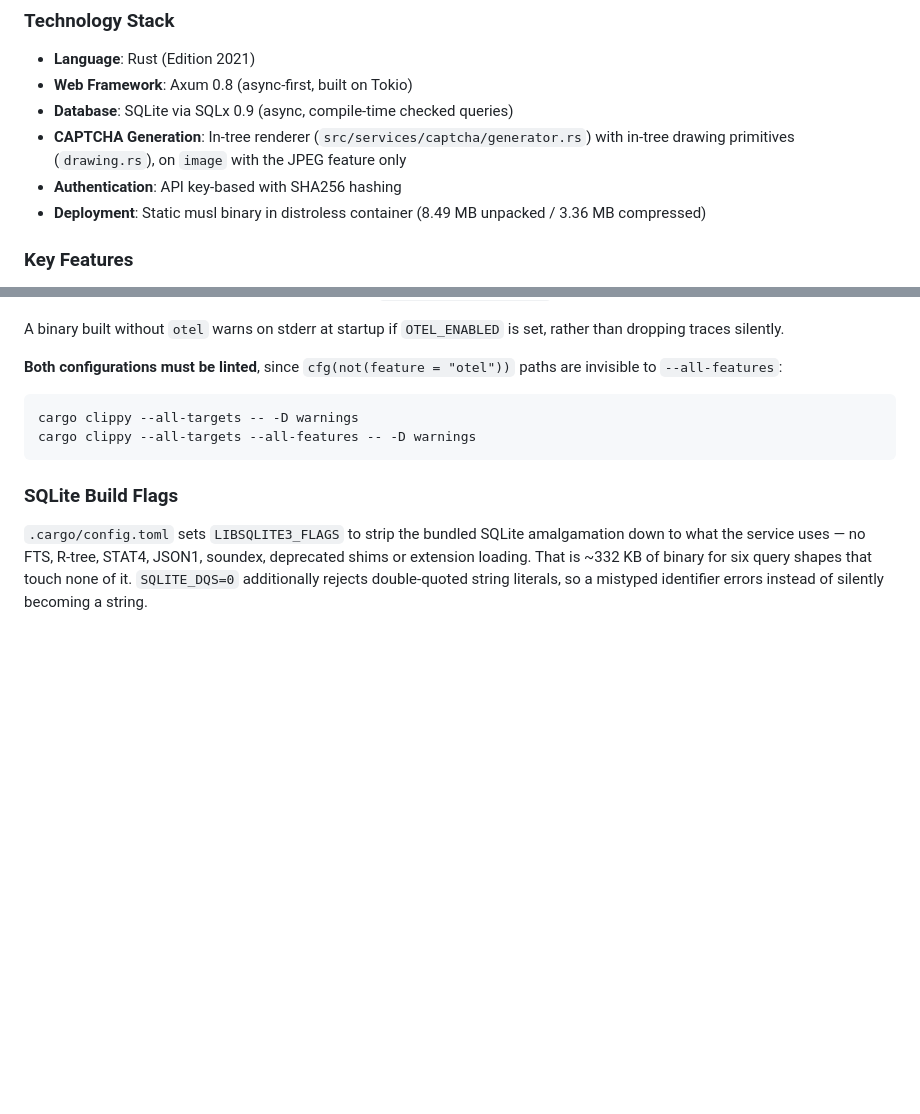
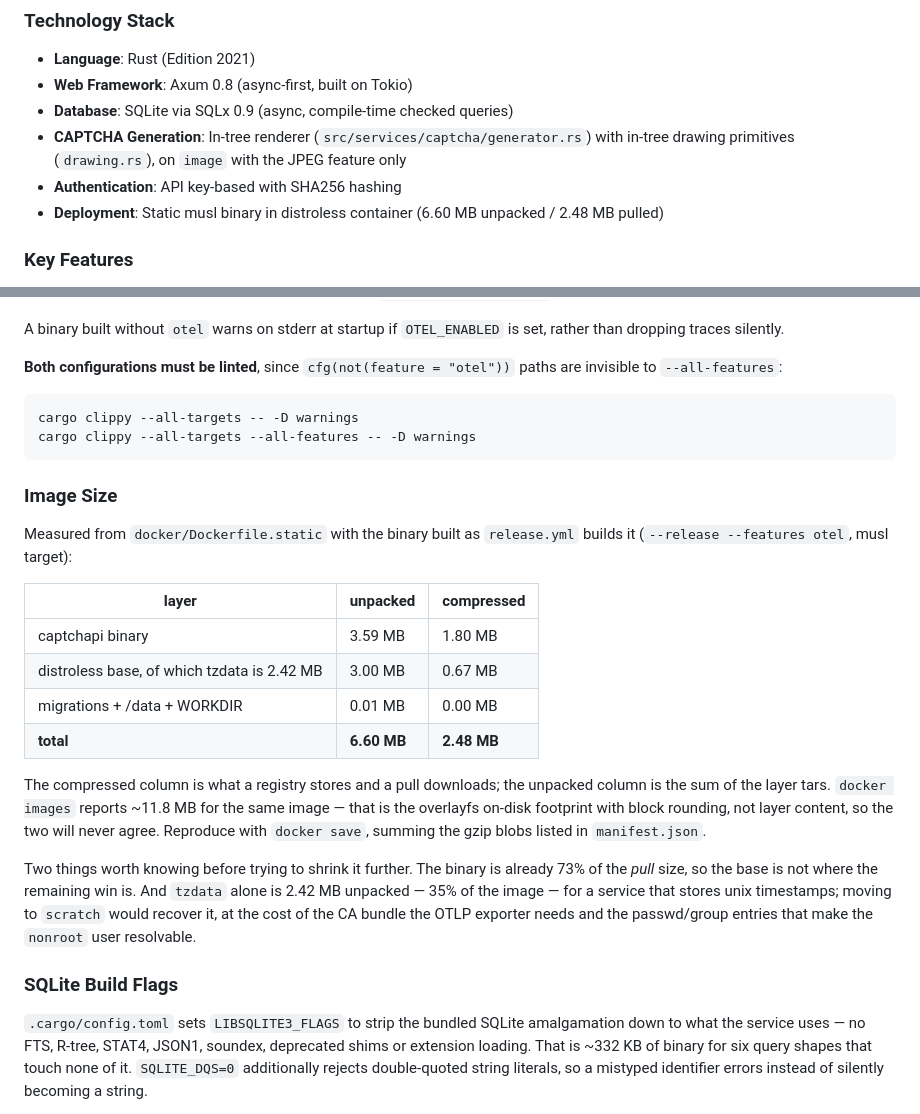
Before and after one commit to egeapak/captchapi, a Markdown page: .claude/CLAUDE.md, 2 parts joined by grey strips. Drawn GitHub-style; blank space fills up the shorter version.

Commit message:
docs: record the real image size, the old figure is stale
CLAUDE.md claimed 8.49 MB unpacked / 3.36 MB compressed. Measured from a build
of the current branch, it is 6.60 MB / 2.48 MB — the dependency work on this
branch took roughly 1.9 MB off the unpacked image and 0.9 MB off the pull.

Adds the per-layer breakdown and, more usefully, how to reproduce it. The
numbers are easy to get wrong: `docker images` reports 11.8 MB for this image
because that is the overlayfs on-disk footprint with block rounding, not the
sum of the layer tars, and the two will never agree. The table is built from
`docker save` output, summing the gzip blobs named in `manifest.json`.

Also records where the remaining weight is, so a future attempt to shrink it
starts from evidence: the binary is already 73% of the pull size, so the base
is not the lever, and `tzdata` is 2.42 MB unpacked — 35% of the image — for a
service that only stores unix timestamps.

````diff
--- a/.claude/CLAUDE.md
+++ b/.claude/CLAUDE.md
@@ -19,7 +19,7 @@ This file provides project overview, architecture, and development workflow. For
 - **Database**: SQLite via SQLx 0.9 (async, compile-time checked queries)
 - **CAPTCHA Generation**: In-tree renderer (`src/services/captcha/generator.rs`) with in-tree drawing primitives (`drawing.rs`), on `image` with the JPEG feature only
 - **Authentication**: API key-based with SHA256 hashing
-- **Deployment**: Static musl binary in distroless container (8.49 MB unpacked / 3.36 MB compressed)
+- **Deployment**: Static musl binary in distroless container (6.60 MB unpacked / 2.48 MB pulled)
 
 ### Key Features
 
@@ -439,6 +439,31 @@ cargo clippy --all-targets -- -D warnings
 cargo clippy --all-targets --all-features -- -D warnings
 ```
 
+### Image Size
+
+Measured from `docker/Dockerfile.static` with the binary built as `release.yml`
+builds it (`--release --features otel`, musl target):
+
+| layer | unpacked | compressed |
+|-------|----------|------------|
+| captchapi binary | 3.59 MB | 1.80 MB |
+| distroless base, of which tzdata is 2.42 MB | 3.00 MB | 0.67 MB |
+| migrations + /data + WORKDIR | 0.01 MB | 0.00 MB |
+| **total** | **6.60 MB** | **2.48 MB** |
+
+The compressed column is what a registry stores and a pull downloads; the
+unpacked column is the sum of the layer tars. `docker images` reports ~11.8 MB
+for the same image — that is the overlayfs on-disk footprint with block
+rounding, not layer content, so the two will never agree. Reproduce with
+`docker save`, summing the gzip blobs listed in `manifest.json`.
+
+Two things worth knowing before trying to shrink it further. The binary is
+already 73% of the *pull* size, so the base is not where the remaining win is.
+And `tzdata` alone is 2.42 MB unpacked — 35% of the image — for a service that
+stores unix timestamps; moving to `scratch` would recover it, at the cost of
+the CA bundle the OTLP exporter needs and the passwd/group entries that make
+the `nonroot` user resolvable.
+
 ### SQLite Build Flags
 
 `.cargo/config.toml` sets `LIBSQLITE3_FLAGS` to strip the bundled SQLite
````
